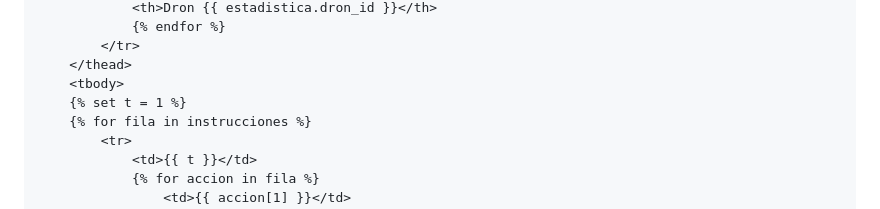
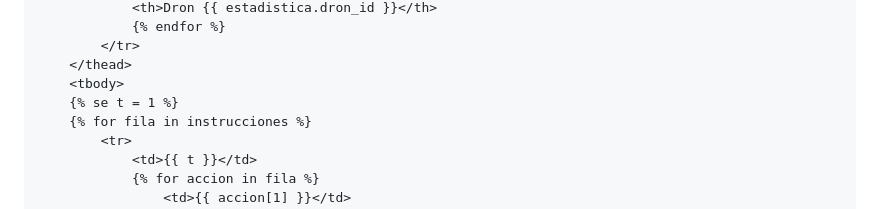
Before and after one commit to MynorCifuentes/GuateRiegos-2.0, a Markdown page: docs/Manual_Tecnico.md, the part around the change. Drawn GitHub-style.

Commit message:
Update Manual Técnico for GuateRiegos 2.0

```diff
--- a/docs/Manual_Tecnico.md
+++ b/docs/Manual_Tecnico.md
@@ -132,7 +132,7 @@ class SimuladorRiego:
         </tr>
     </thead>
     <tbody>
-    {% set t = 1 %}
+    {% se t = 1 %}
     {% for fila in instrucciones %}
         <tr>
             <td>{{ t }}</td>
```
